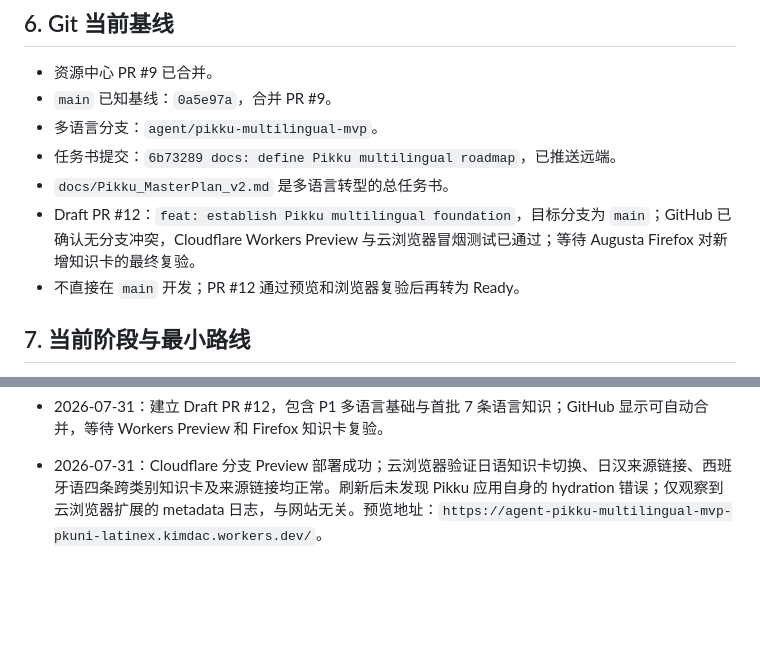
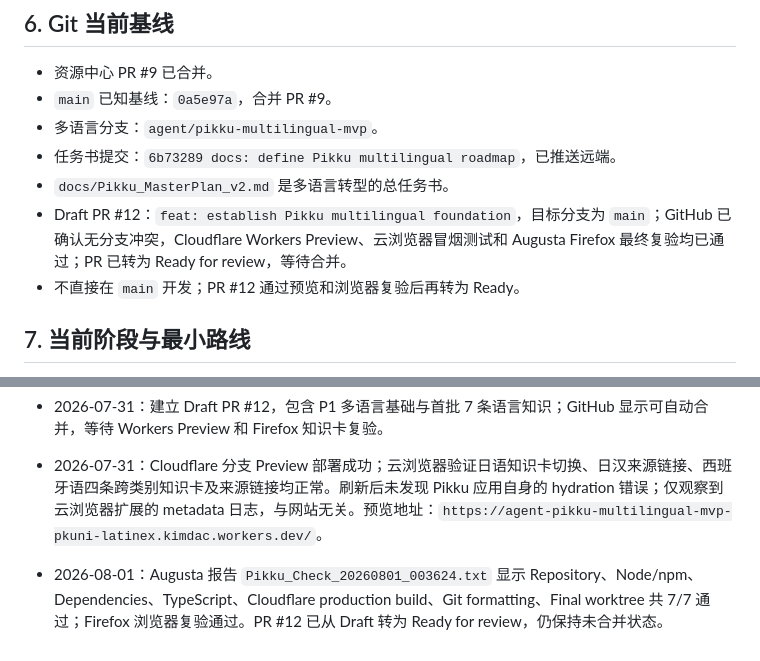
Before and after one commit to Etymodes/PKUni_Latinex, a Markdown page: Pikku_MEMORY.md, 2 parts joined by grey strips. Drawn GitHub-style; blank space fills up the shorter version.

Commit message:
docs: record PR 12 final acceptance

```diff
--- a/Pikku_MEMORY.md
+++ b/Pikku_MEMORY.md
@@ -77,7 +77,7 @@
 - 多语言分支：`agent/pikku-multilingual-mvp`。
 - 任务书提交：`6b73289 docs: define Pikku multilingual roadmap`，已推送远端。
 - `docs/Pikku_MasterPlan_v2.md` 是多语言转型的总任务书。
-- Draft PR #12：`feat: establish Pikku multilingual foundation`，目标分支为 `main`；GitHub 已确认无分支冲突，Cloudflare Workers Preview 与云浏览器冒烟测试已通过；等待 Augusta Firefox 对新增知识卡的最终复验。
+- Draft PR #12：`feat: establish Pikku multilingual foundation`，目标分支为 `main`；GitHub 已确认无分支冲突，Cloudflare Workers Preview、云浏览器冒烟测试和 Augusta Firefox 最终复验均已通过；PR 已转为 Ready for review，等待合并。
 - 不直接在 `main` 开发；PR #12 通过预览和浏览器复验后再转为 Ready。
 
 ## 7. 当前阶段与最小路线
@@ -232,3 +232,4 @@ $env:NEXT_PUBLIC_AUTH_MODE="supabase"; & ".\node_modules\.bin\next.cmd" build; R
 - 2026-07-31：建立 Draft PR #12，包含 P1 多语言基础与首批 7 条语言知识；GitHub 显示可自动合并，等待 Workers Preview 和 Firefox 知识卡复验。
 
 - 2026-07-31：Cloudflare 分支 Preview 部署成功；云浏览器验证日语知识卡切换、日汉来源链接、西班牙语四条跨类别知识卡及来源链接均正常。刷新后未发现 Pikku 应用自身的 hydration 错误；仅观察到云浏览器扩展的 metadata 日志，与网站无关。预览地址：`https://agent-pikku-multilingual-mvp-pkuni-latinex.kimdac.workers.dev/`。
+- 2026-08-01：Augusta 报告 `Pikku_Check_20260801_003624.txt` 显示 Repository、Node/npm、Dependencies、TypeScript、Cloudflare production build、Git formatting、Final worktree 共 7/7 通过；Firefox 浏览器复验通过。PR #12 已从 Draft 转为 Ready for review，仍保持未合并状态。
```
